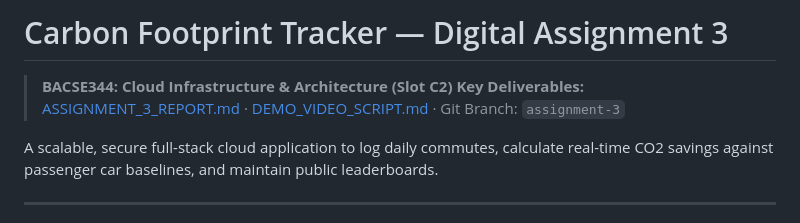
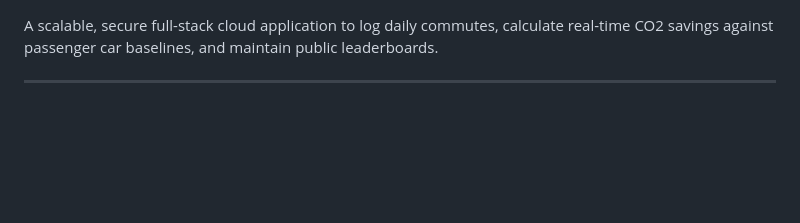
Before and after one commit to AyanaOjha/carbon-tracker, a Markdown page: README.md, the part around the change. Drawn GitHub-style; blank space fills up the shorter version.

```diff
--- a/README.md
+++ b/README.md
@@ -1,6 +1,3 @@
-# Carbon Footprint Tracker — Digital Assignment 3
-> **BACSE344: Cloud Infrastructure & Architecture (Slot C2)**
-> **Key Deliverables:** [ASSIGNMENT_3_REPORT.md](ASSIGNMENT_3_REPORT.md) · [DEMO_VIDEO_SCRIPT.md](DEMO_VIDEO_SCRIPT.md) · Git Branch: `assignment-3`
 
 A scalable, secure full-stack cloud application to log daily commutes, calculate real-time CO2 savings against passenger car baselines, and maintain public leaderboards.
 
```
